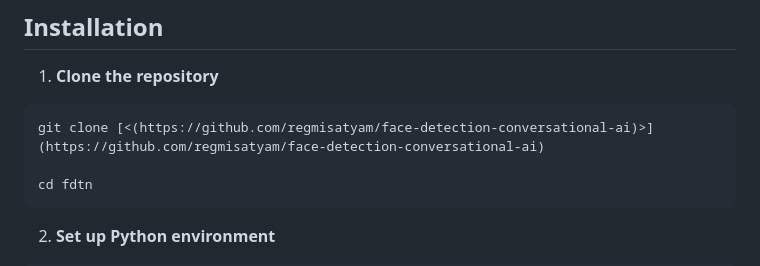
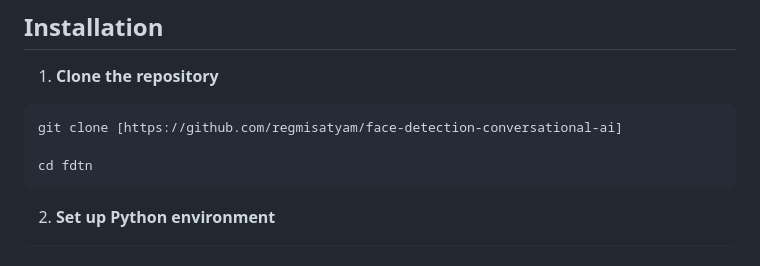
Before and after one commit to regmisatyam/face-detection-conversational-ai, a Markdown page: README.md, the part around the change. GitHub-like rendering.

Commit message:
Fix clone command link in README

````diff
--- a/README.md
+++ b/README.md
@@ -25,7 +25,7 @@ A real-time AI system that detects facial emotions from live video feed and enga
 
 1. **Clone the repository**
 ```bash
-git clone [<(https://github.com/regmisatyam/face-detection-conversational-ai)>](https://github.com/regmisatyam/face-detection-conversational-ai)
+git clone [https://github.com/regmisatyam/face-detection-conversational-ai]
 
 cd fdtn
 ```
````
